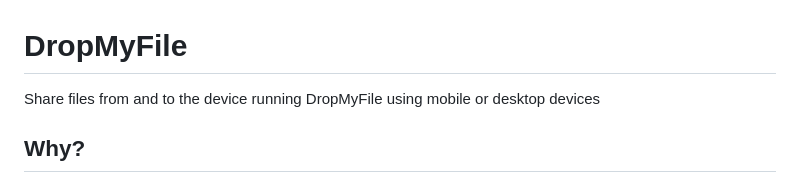
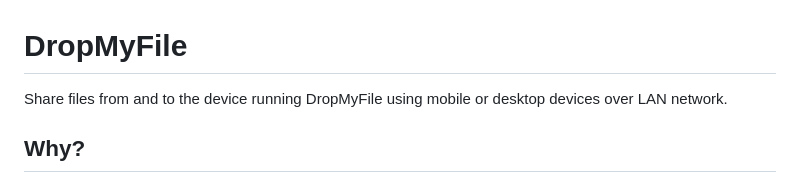
Before and after one commit to buildtheui/DropMyFile, a Markdown page: README.md, the part around the change. Drawn GitHub-style.

Commit message:
chore: update README.md

```diff
--- a/README.md
+++ b/README.md
@@ -1,6 +1,6 @@
 # DropMyFile
 
-Share files from and to the device running DropMyFile using mobile or desktop devices
+Share files from and to the device running DropMyFile using mobile or desktop devices over LAN network.
 
 ## Why?
 
```
